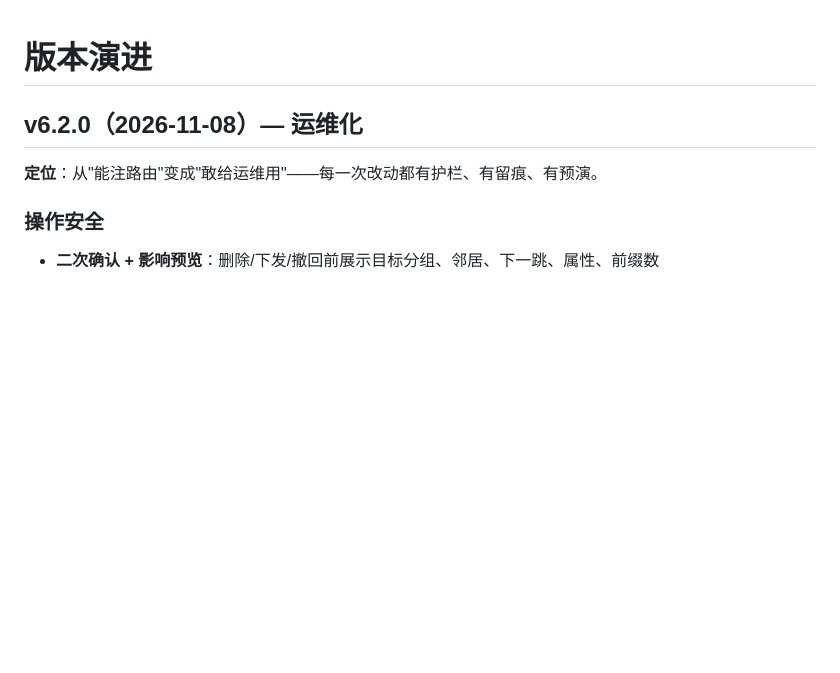
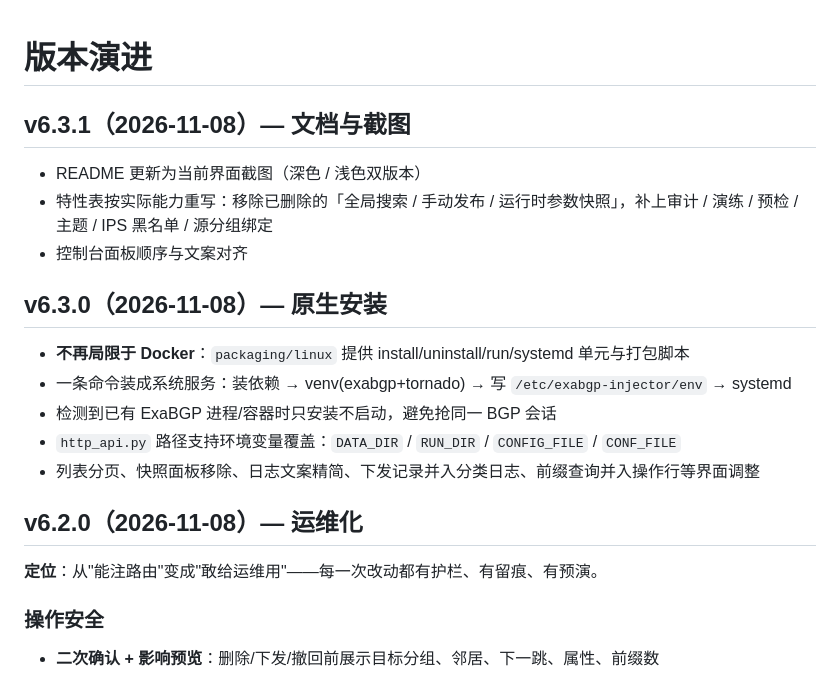
Before and after one commit to TaylorGotIT/ExaBGP, a Markdown page: docs/changelog.md, the part around the change. Rendered like a GitHub page; blank space fills up the shorter version.

```diff
--- a/docs/changelog.md
+++ b/docs/changelog.md
@@ -1,4 +1,18 @@
 # 版本演进
+
+## v6.3.1（2026-11-08）— 文档与截图
+
+- README 更新为当前界面截图（深色 / 浅色双版本）
+- 特性表按实际能力重写：移除已删除的「全局搜索 / 手动发布 / 运行时参数快照」，补上审计 / 演练 / 预检 / 主题 / IPS 黑名单 / 源分组绑定
+- 控制台面板顺序与文案对齐
+
+## v6.3.0（2026-11-08）— 原生安装
+
+- **不再局限于 Docker**：`packaging/linux` 提供 install/uninstall/run/systemd 单元与打包脚本
+- 一条命令装成系统服务：装依赖 → venv(exabgp+tornado) → 写 `/etc/exabgp-injector/env` → systemd
+- 检测到已有 ExaBGP 进程/容器时只安装不启动，避免抢同一 BGP 会话
+- `http_api.py` 路径支持环境变量覆盖：`DATA_DIR` / `RUN_DIR` / `CONFIG_FILE` / `CONF_FILE`
+- 列表分页、快照面板移除、日志文案精简、下发记录并入分类日志、前缀查询并入操作行等界面调整
 
 ## v6.2.0（2026-11-08）— 运维化
 
```
Also changed, not shown: README.md (+14 -7 lines), docs/images/console-light.png, docs/images/console.png, 1 other file.
